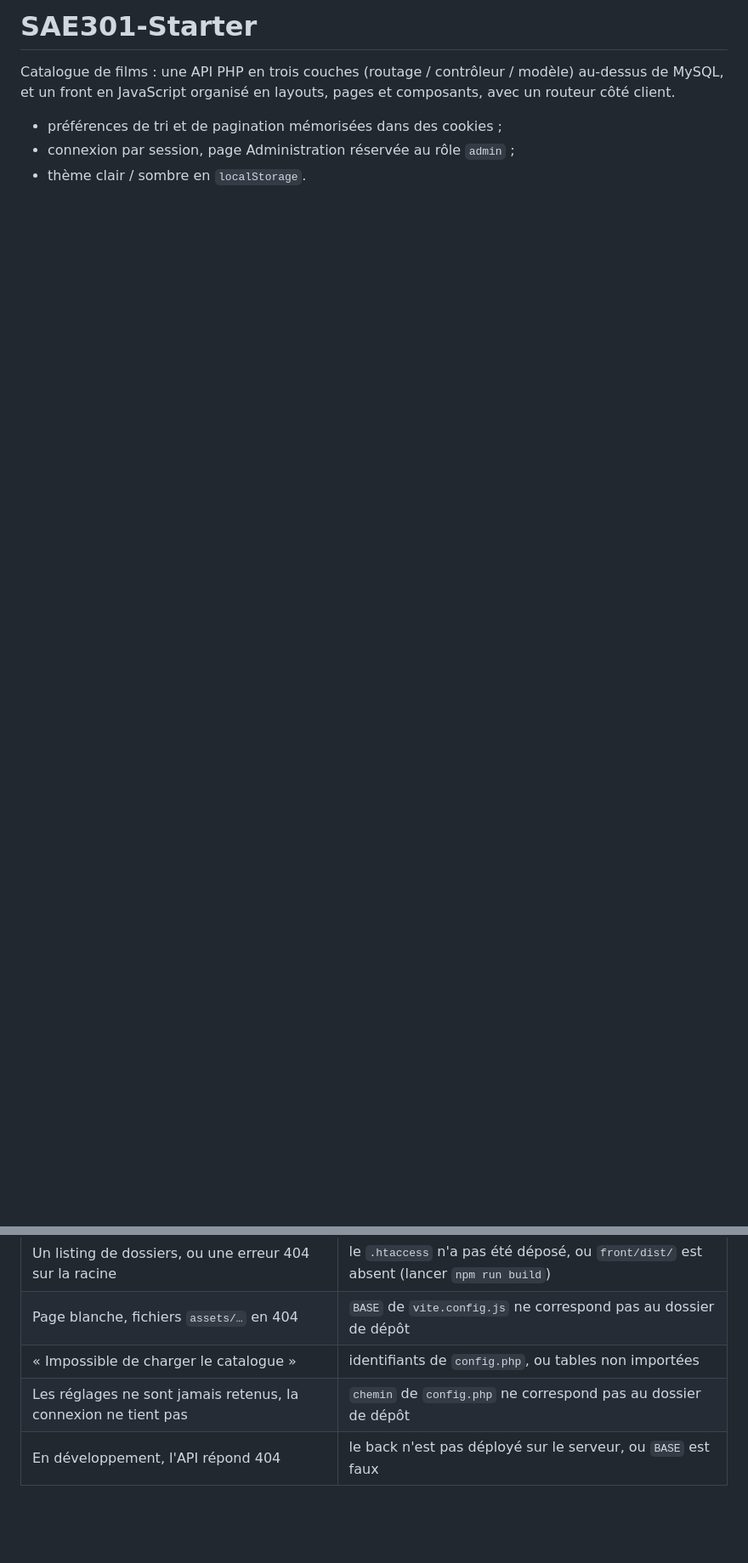
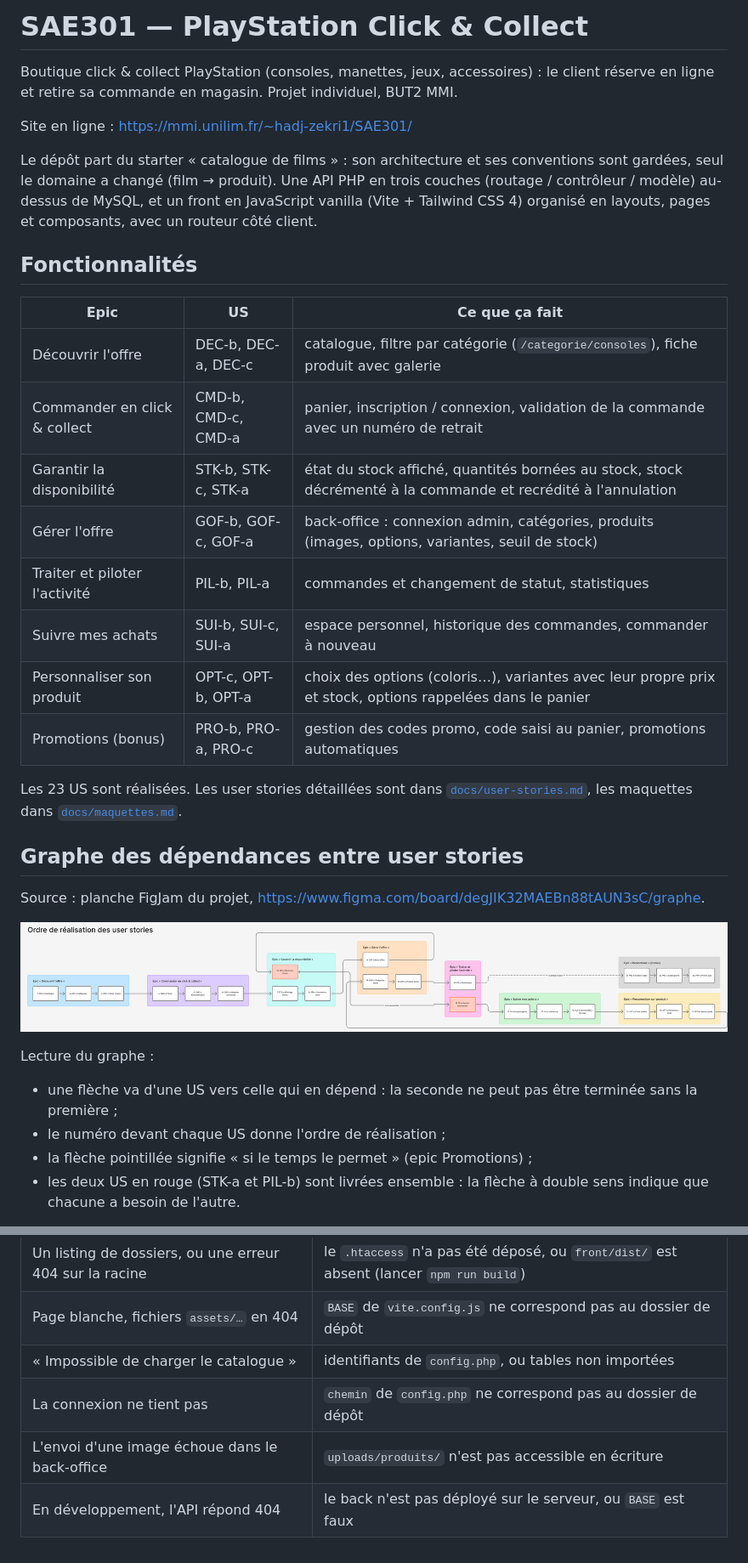
Before and after one commit to Omar081206/SAE301-PlayStation, a Markdown page: README.md, 2 parts joined by grey strips. Shown: that part at 85% size. GitHub-like rendering; pictures changed too: docs/graphe-us.png (added); blank space fills up the shorter version.

```diff
--- a/README.md
+++ b/README.md
@@ -1,9 +1,47 @@
-# SAE301-Starter
+# SAE301 — PlayStation Click & Collect
 
-Catalogue de films : une API PHP en trois couches (routage / contrôleur /
-modèle) au-dessus de MySQL, et un front en JavaScript organisé en layouts,
-pages et composants, avec un routeur côté client.
+Boutique click & collect PlayStation (consoles, manettes, jeux, accessoires) :
+le client réserve en ligne et retire sa commande en magasin. Projet individuel,
+BUT2 MMI.
 
-- préférences de tri et de pagination mémorisées dans des cookies ;
-- connexion par session, page Administration réservée au rôle `admin` ;
-- thème clair / sombre en `localStorage`.
+Site en ligne : <https://mmi.unilim.fr/~hadj-zekri1/SAE301/>
+
+Le dépôt part du starter « catalogue de films » : son architecture et ses
+conventions sont gardées, seul le domaine a changé (film → produit). Une API
+PHP en trois couches (routage / contrôleur / modèle) au-dessus de MySQL, et un
+front en JavaScript vanilla (Vite + Tailwind CSS 4) organisé en layouts, pages
+et composants, avec un routeur côté client.
+
+## Fonctionnalités
+
+| Epic | US | Ce que ça fait |
+|---|---|---|
+| Découvrir l'offre | DEC-b, DEC-a, DEC-c | catalogue, filtre par catégorie (`/categorie/consoles`), fiche produit avec galerie |
+| Commander en click & collect | CMD-b, CMD-c, CMD-a | panier, inscription / connexion, validation de la commande avec un numéro de retrait |
+| Garantir la disponibilité | STK-b, STK-c, STK-a | état du stock affiché, quantités bornées au stock, stock décrémenté à la commande et recrédité à l'annulation |
+| Gérer l'offre | GOF-b, GOF-c, GOF-a | back-office : connexion admin, catégories, produits (images, options, variantes, seuil de stock) |
+| Traiter et piloter l'activité | PIL-b, PIL-a | commandes et changement de statut, statistiques |
+| Suivre mes achats | SUI-b, SUI-c, SUI-a | espace personnel, historique des commandes, commander à nouveau |
+| Personnaliser son produit | OPT-c, OPT-b, OPT-a | choix des options (coloris…), variantes avec leur propre prix et stock, options rappelées dans le panier |
+| Promotions (bonus) | PRO-b, PRO-a, PRO-c | gestion des codes promo, code saisi au panier, promotions automatiques |
+
+Les 23 US sont réalisées. Les user stories détaillées sont dans
+[`docs/user-stories.md`](docs/user-stories.md), les maquettes dans
+[`docs/maquettes.md`](docs/maquettes.md).
+
+## Graphe des dépendances entre user stories
+
+Source : planche FigJam du projet,
+<https://www.figma.com/board/degJIK32MAEBn88tAUN3sC/graphe>.
+
+![Graphe des dépendances entre user stories, regroupées par epic et numérotées dans l'ordre de réalisation](docs/graphe-us.png)
+
+Lecture du graphe :
+
+- une flèche va d'une US vers celle qui en dépend : la seconde ne peut pas
+  être terminée sans la première ;
+- le numéro devant chaque US donne l'ordre de réalisation ;
+- la flèche pointillée signifie « si le temps le permet » (epic Promotions) ;
+- les deux US en rouge (STK-a et PIL-b) sont livrées ensemble : la flèche à
+  double sens indique que chacune a besoin de l'autre.
+
@@ -171,5 +238,6 @@ jamais besoin de lire les cookies, qui sont en `HttpOnly`.
 | Un listing de dossiers, ou une erreur 404 sur la racine | le `.htaccess` n'a pas été déposé, ou `front/dist/` est absent (lancer `npm run build`) |
 | Page blanche, fichiers `assets/…` en 404 | `BASE` de `vite.config.js` ne correspond pas au dossier de dépôt |
 | « Impossible de charger le catalogue » | identifiants de `config.php`, ou tables non importées |
-| Les réglages ne sont jamais retenus, la connexion ne tient pas | `chemin` de `config.php` ne correspond pas au dossier de dépôt |
+| La connexion ne tient pas | `chemin` de `config.php` ne correspond pas au dossier de dépôt |
+| L'envoi d'une image échoue dans le back-office | `uploads/produits/` n'est pas accessible en écriture |
 | En développement, l'API répond 404 | le back n'est pas déployé sur le serveur, ou `BASE` est faux |
```
Also changed, not shown: other parts of README.md (+143 -114 lines), AGENTS.md (+1 -1 lines), docs/parcours.png (added).
